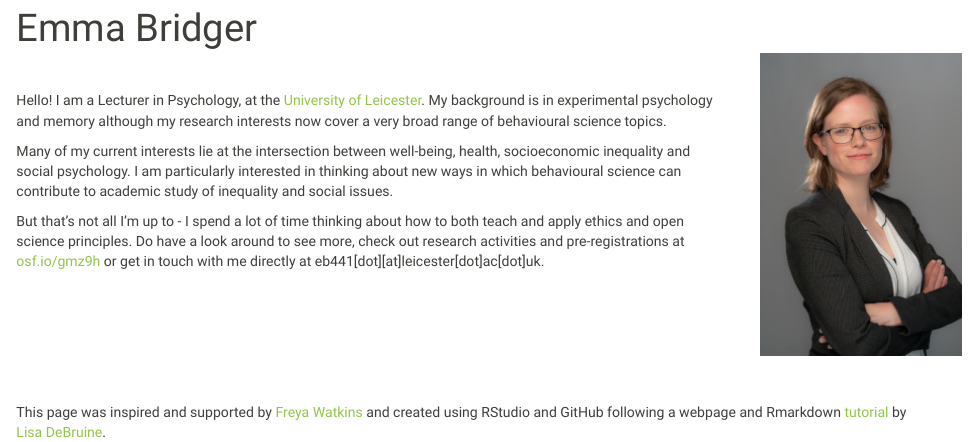
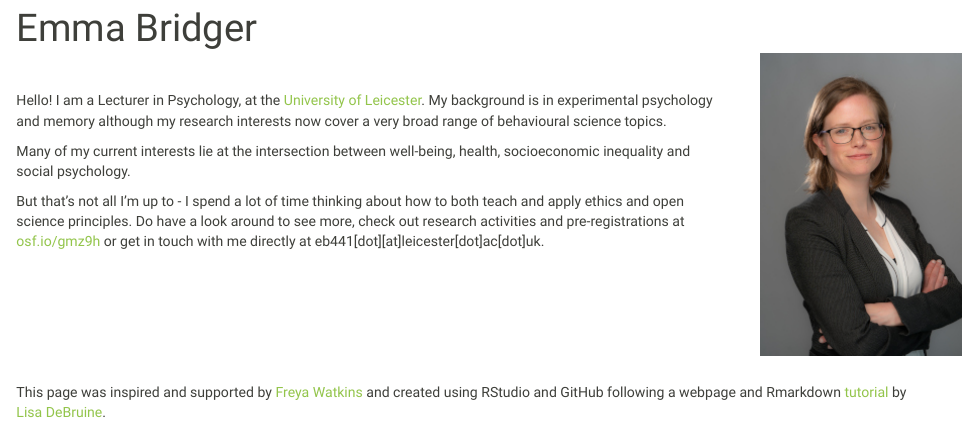
Before and after one commit to emmakbridger/emmakbridger.github.io, an R Markdown document (index.Rmd): the page in a window 1100 px wide, from 90 px down. Rendered offline with R 4.5, knitr and Pandoc, with nearby package versions.

Commit message:
Test minor edit to Rmd to check Git push

```diff
--- a/index.Rmd
+++ b/index.Rmd
@@ -12,7 +12,7 @@ knitr::include_graphics("images/DJR01030_rsc.jpg")
 
 Hello! I am a Lecturer in Psychology, at the [University of Leicester](https://le.ac.uk). My background is in experimental psychology and memory although my research interests now cover a very broad range of behavioural science topics.
 
-Many of my current interests lie at the intersection between well-being, health, socioeconomic inequality and social psychology. I am particularly interested in thinking about new ways in which behavioural science can contribute to academic study of inequality and social issues.
+Many of my current interests lie at the intersection between well-being, health, socioeconomic inequality and social psychology.
 
 But that's not all I'm up to - I spend a lot of time thinking about how to both teach and apply ethics and open science principles. Do have a look around to see more, check out research activities and pre-registrations at [osf.io/gmz9h](https://osf.io/gmz9h) or get in touch with me directly at eb441[dot][at]leicester[dot]ac[dot]uk.
 
```
Also changed, not shown: 1 other file.
